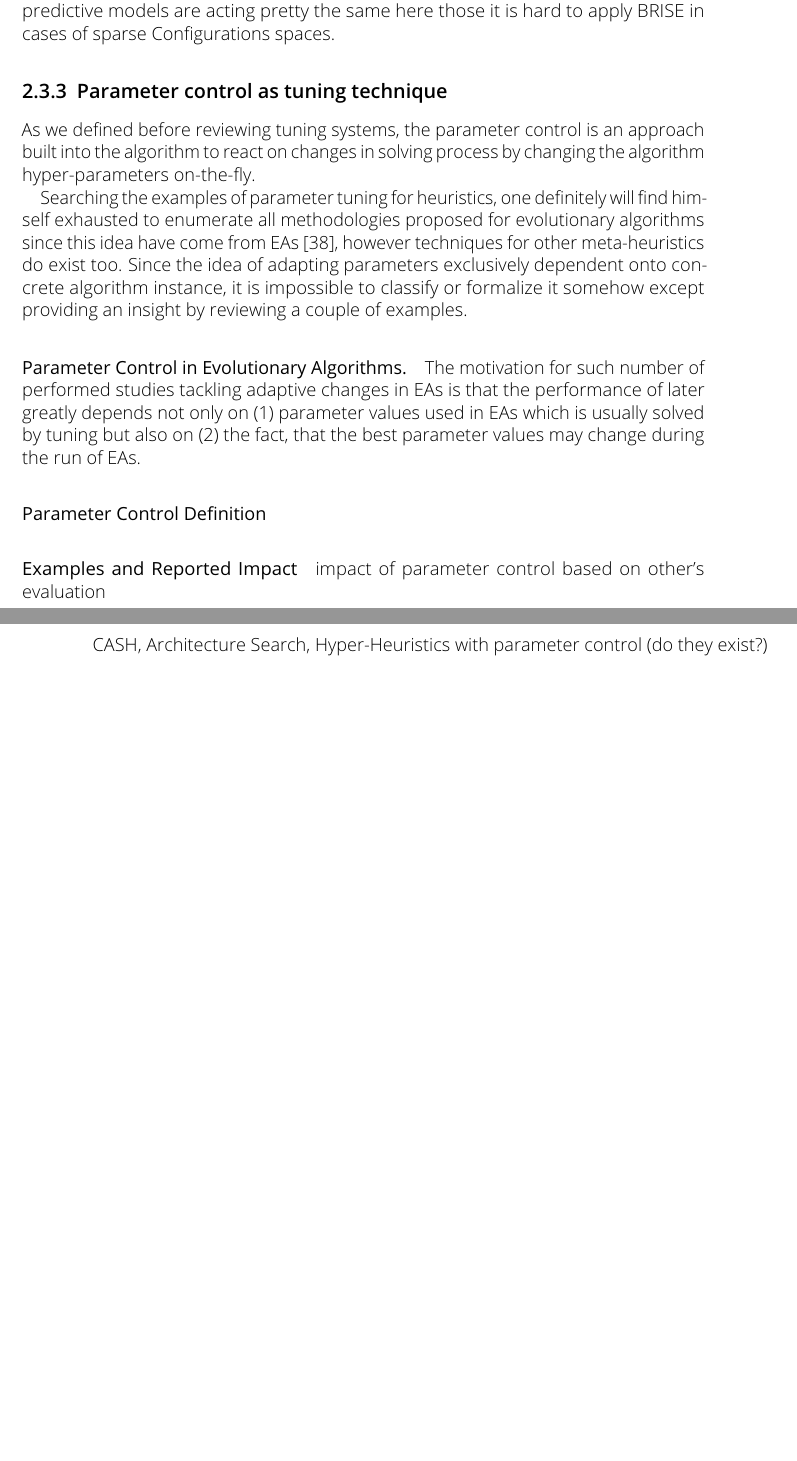
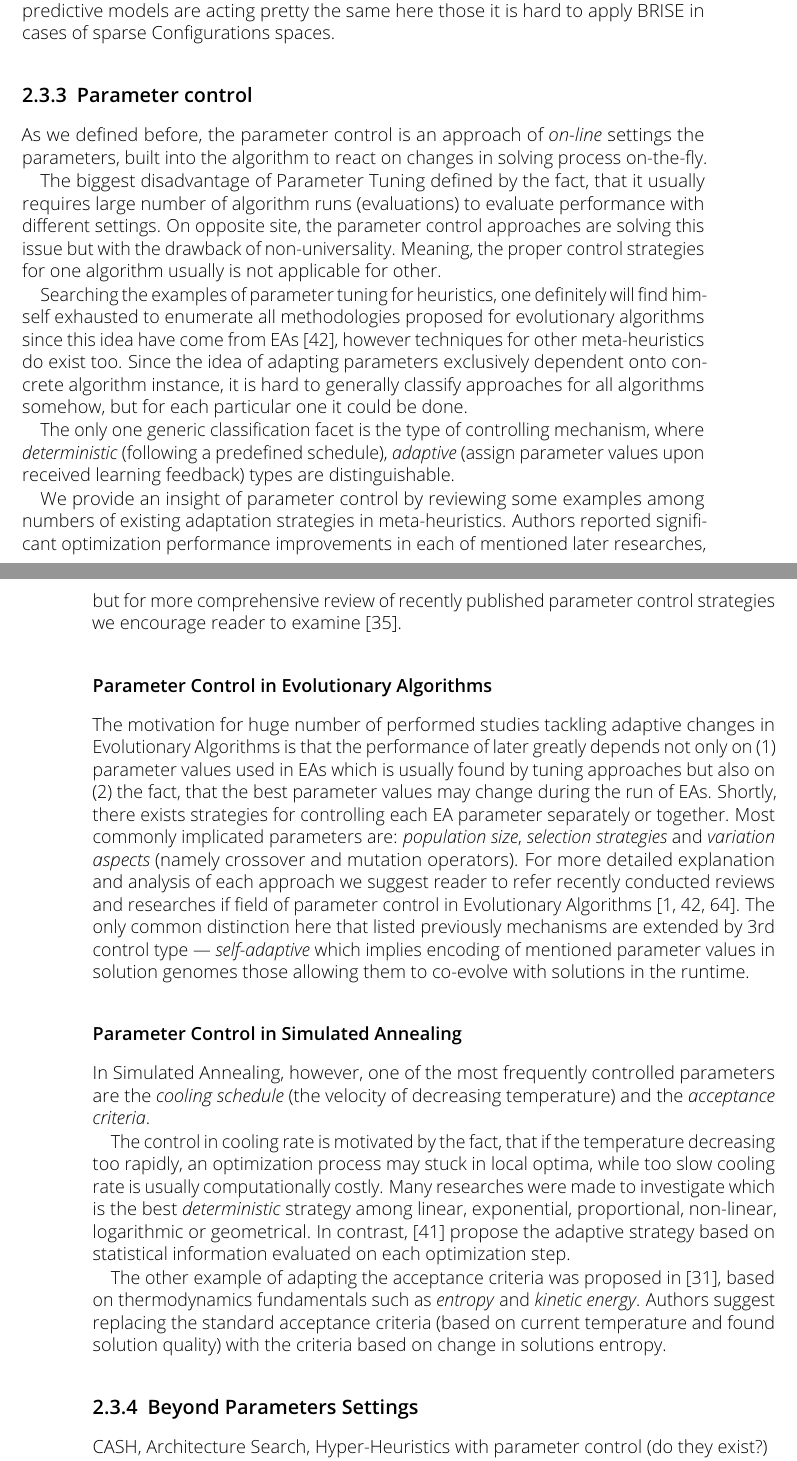
Before and after one commit to YevheniiSemendiak/tud_master_text, a LaTeX thesis (semendiak_thesis.tex, which reads content/02_background_and_rel_work.tex, content/bibliography.bib): two parts of pages 32 and 33 of 48 before the commit and two parts of pages 32 and 33 of 50 after it, joined at a grey line, cut so that both start at the same text, the shorter picture padded with empty space. Compiled offline with pdfLaTeX.

Commit message:
BG: add parameter control examples

```diff
--- a/content/02_background_and_rel_work.tex
+++ b/content/02_background_and_rel_work.tex
@@ -585,22 +586,34 @@ From our perspective, the advantage of BRISE over other systems comes from the d
 As every other system, BRISE also has flaws. Talking about the Search Space representation, BRISE relies on ConfigSpace module~\cite{configspace} which is also used SMACv3 and BOHB frameworks, so all statements claimed previously are also valid here. The predictive models are acting pretty the same here those it is hard to apply BRISE in cases of sparse Configurations spaces.
 
 
-\subsection{Parameter control as tuning technique}\label{bg: parameter control}
-As we defined before reviewing tuning systems, the parameter control is an approach built into the algorithm to react on changes in solving process by changing the algorithm hyper-parameters on-the-fly.
+\subsection{Parameter control}\label{bg: parameter control}
+As we defined before, the parameter control is an approach of \textit{on-line} settings the parameters, built into the algorithm to react on changes in solving process on-the-fly.
+
+The biggest disadvantage of Parameter Tuning defined by the fact, that it usually requires large number of algorithm runs (evaluations) to evaluate performance with different settings.
+On opposite site, the parameter control approaches are solving this issue but with the drawback of non-universality. Meaning, the proper control strategies for one algorithm usually is not applicable for other.
 
 Searching the examples of parameter tuning for heuristics, one definitely will find himself exhausted to enumerate all methodologies proposed for evolutionary algorithms since this idea have come from EAs~\cite{karafotias2014parameter}, however techniques for other meta-heuristics do exist too.
-Since the idea of adapting parameters exclusively dependent onto concrete algorithm instance, it is impossible to classify or formalize it somehow except providing an insight by reviewing a couple of examples.
+Since the idea of adapting parameters exclusively dependent onto concrete algorithm instance, it is hard to generally classify approaches for all algorithms somehow, but for each particular one it could be done.
 
-\paragraph{Parameter Control in Evolutionary Algorithms.} The motivation for such number of performed studies tackling adaptive changes in EAs is that the performance of later greatly depends not only on (1) parameter values used in EAs which is usually solved by tuning but also on (2) the fact, that the best parameter values may change during the run of EAs.
+The only one generic classification facet is the type of controlling mechanism, where \textit{deterministic} (following a predefined schedule), \textit{adaptive} (assign parameter values upon received learning feedback) types are distinguishable.
+
+We provide an insight of parameter control by reviewing some examples among numbers of existing adaptation strategies in meta-heuristics.
+Authors reported significant optimization performance improvements in each of mentioned later researches, but for more comprehensive review of recently published parameter control strategies we encourage reader to examine~\cite{huang2019survey}.
+
+\subsubsection{Parameter Control in Evolutionary Algorithms}
+The motivation for huge number of performed studies tackling adaptive changes in Evolutionary Algorithms is that the performance of later greatly depends not only on (1) parameter values used in EAs which is usually found by tuning approaches but also on (2) the fact, that the best parameter values may change during the run of EAs.
+Shortly, there exists strategies for controlling each EA parameter separately or together.  Most commonly implicated parameters are: \textit{population size}, \textit{selection strategies} and \textit{variation aspects} (namely crossover and mutation operators). For more detailed explanation and analysis of each approach we suggest reader to refer recently conducted reviews and researches if field of parameter control in Evolutionary Algorithms~\cite{karafotias2014parameter,aleti2016systematic,smith2020self}.
+The only common distinction here that listed previously mechanisms are extended by 3rd control type — \textit{self-adaptive} which implies encoding of mentioned parameter values in solution genomes those allowing them to co-evolve with solutions in the runtime.
+
+\subsubsection{Parameter Control in Simulated Annealing}
+In Simulated Annealing, however, one of the most frequently controlled parameters are the \textit{cooling schedule} (the velocity of decreasing temperature) and the \textit{acceptance criteria}.
+
+The control in cooling rate is motivated by the fact, that if the temperature decreasing too rapidly, an optimization process may stuck in local optima, while too slow cooling rate is usually computationally costly. Many researches were made to investigate which is the best \textit{deterministic} strategy among linear, exponential, proportional, non-linear, logarithmic or geometrical. In contrast, \cite{karabin2020simulated} propose the adaptive strategy based on statistical information evaluated on each optimization step.
+
+The other example of adapting the acceptance criteria was proposed in~\cite{ghandeshtani2019entropy}, based on thermodynamics fundamentals such as \textit{entropy} and \textit{kinetic energy}. Authors suggest replacing the standard acceptance criteria (based on current temperature and found solution quality) with the criteria based on change in solutions entropy.
 
 
-
-\paragraph{Parameter Control Definition}
-\paragraph{Examples and Reported Impact}
-impact of parameter control based on other's evaluation
-
-
-\subsection{Beyond Parameter Tuning}
+\subsection{Beyond Parameters Settings}
 
 CASH, Architecture Search, Hyper-Heuristics with parameter control (do they exist?)
 
--- a/content/bibliography.bib
+++ b/content/bibliography.bib
@@ -709,0 +716 @@
+	number={3},
```
Also changed, not shown: content/02_background_and_rel_work.tex (11 more changed lines), content/bibliography.bib (41 more changed lines).
